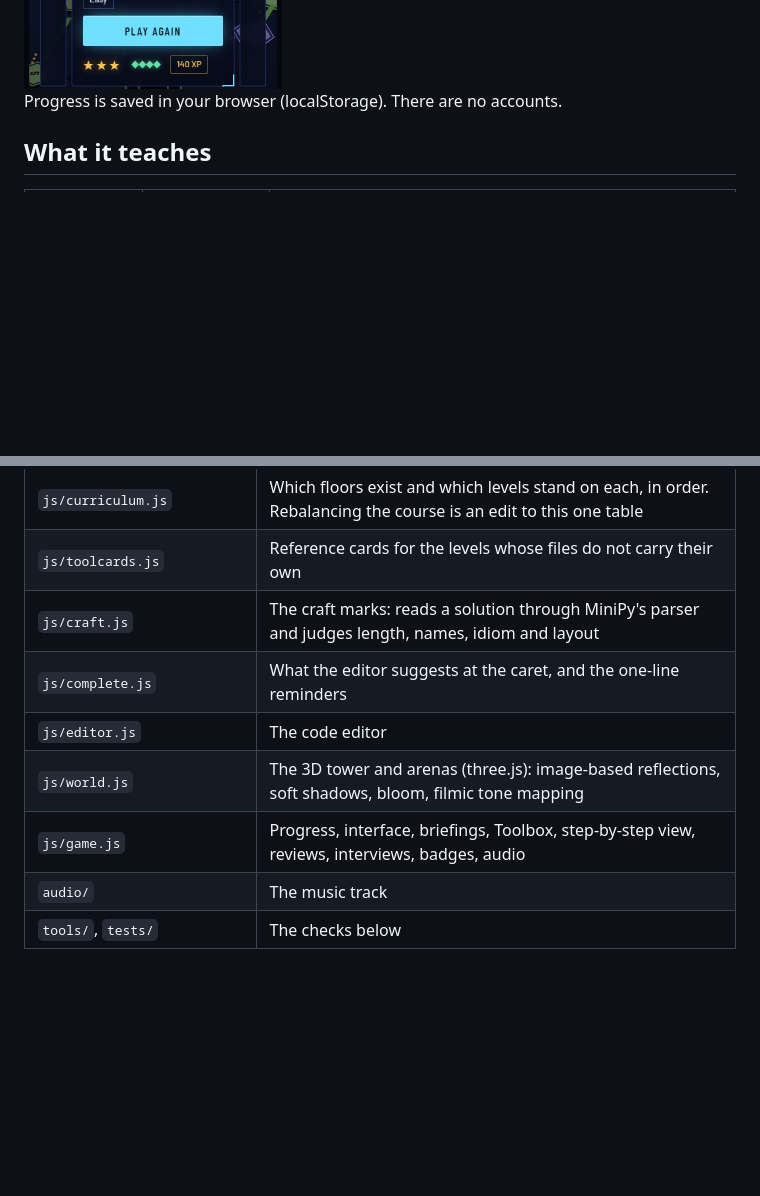
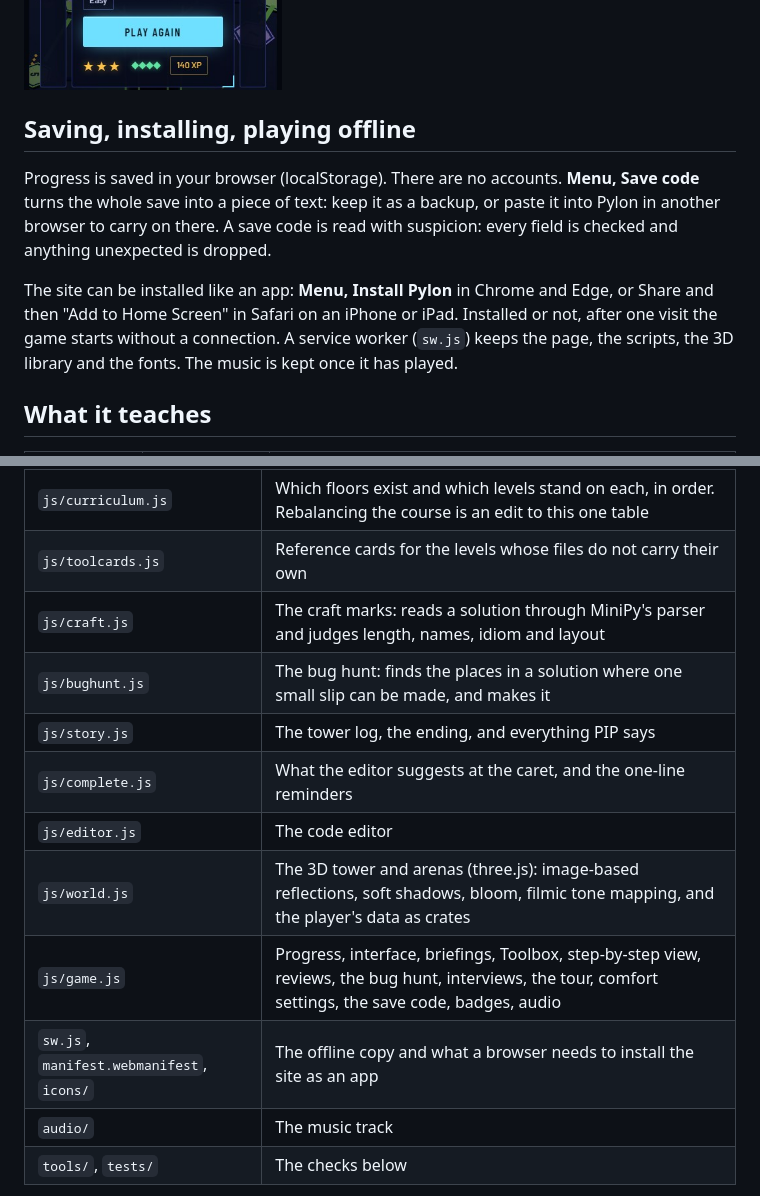
Before and after one commit to KA3L0Z/pylon, a Markdown page: README.md, 2 parts joined by grey strips. Drawn GitHub-style; blank space fills up the shorter version.

```diff
--- a/README.md
+++ b/README.md
@@ -37,7 +48,11 @@ It works on phones too: the layout stacks, the editor gets a row of quick keys a
 
 <img src="docs/phone.jpg" alt="The tower on a phone" width="300">
 
-Progress is saved in your browser (localStorage). There are no accounts.
+## Saving, installing, playing offline
+
+Progress is saved in your browser (localStorage). There are no accounts. **Menu, Save code** turns the whole save into a piece of text: keep it as a backup, or paste it into Pylon in another browser to carry on there. A save code is read with suspicion: every field is checked and anything unexpected is dropped.
+
+The site can be installed like an app: **Menu, Install Pylon** in Chrome and Edge, or Share and then "Add to Home Screen" in Safari on an iPhone or iPad. Installed or not, after one visit the game starts without a connection. A service worker (`sw.js`) keeps the page, the scripts, the 3D library and the fonts. The music is kept once it has played.
 
 ## What it teaches
 
@@ -74,10 +89,13 @@ Then open http://localhost:8000/.
 | `js/curriculum.js` | Which floors exist and which levels stand on each, in order. Rebalancing the course is an edit to this one table |
 | `js/toolcards.js` | Reference cards for the levels whose files do not carry their own |
 | `js/craft.js` | The craft marks: reads a solution through MiniPy's parser and judges length, names, idiom and layout |
+| `js/bughunt.js` | The bug hunt: finds the places in a solution where one small slip can be made, and makes it |
+| `js/story.js` | The tower log, the ending, and everything PIP says |
 | `js/complete.js` | What the editor suggests at the caret, and the one-line reminders |
 | `js/editor.js` | The code editor |
-| `js/world.js` | The 3D tower and arenas (three.js): image-based reflections, soft shadows, bloom, filmic tone mapping |
-| `js/game.js` | Progress, interface, briefings, Toolbox, step-by-step view, reviews, interviews, badges, audio |
+| `js/world.js` | The 3D tower and arenas (three.js): image-based reflections, soft shadows, bloom, filmic tone mapping, and the player's data as crates |
+| `js/game.js` | Progress, interface, briefings, Toolbox, step-by-step view, reviews, the bug hunt, interviews, the tour, comfort settings, the save code, badges, audio |
+| `sw.js`, `manifest.webmanifest`, `icons/` | The offline copy and what a browser needs to install the site as an app |
 | `audio/` | The music track |
 | `tools/`, `tests/` | The checks below |
 
```
Also changed, not shown: other parts of README.md (+32 -5 lines), docs/bughunt.jpg (added), icons/icon-180.png (added), icons/icon-192.png (added), icons/icon-512.png (added), icons/icon-maskable-512.png (added), 14 other files.
